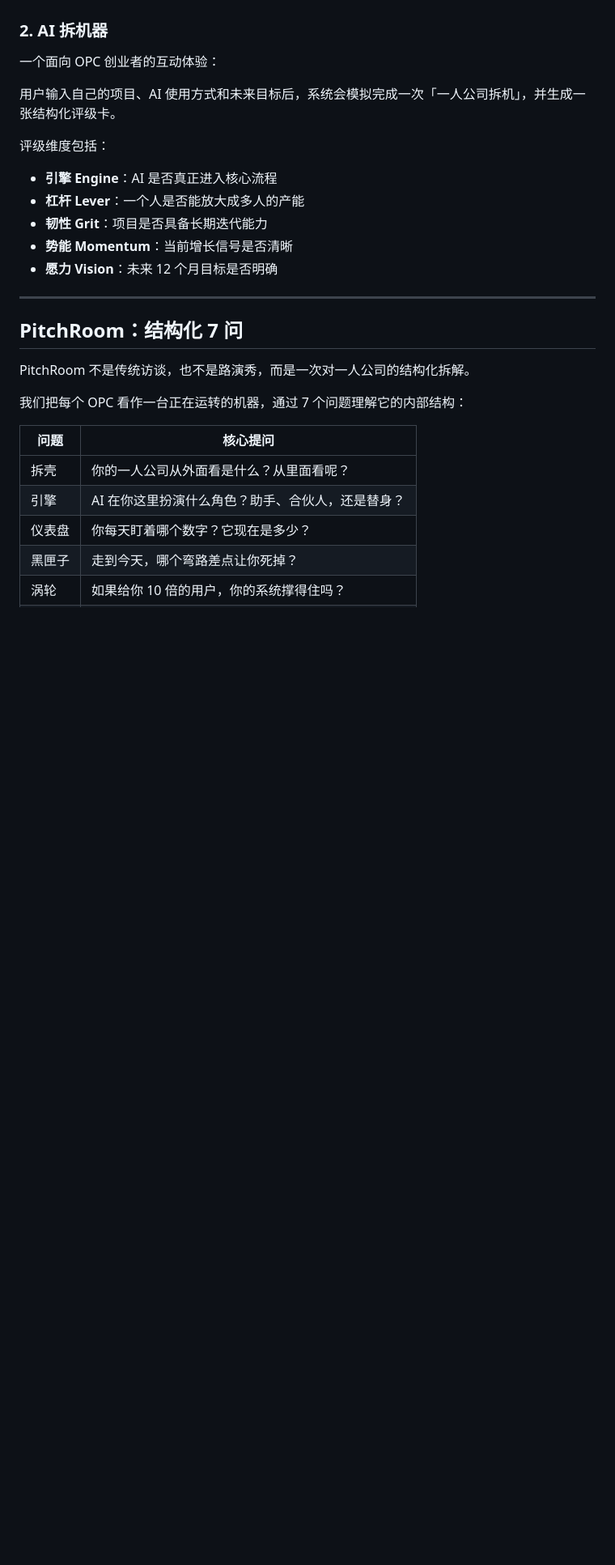
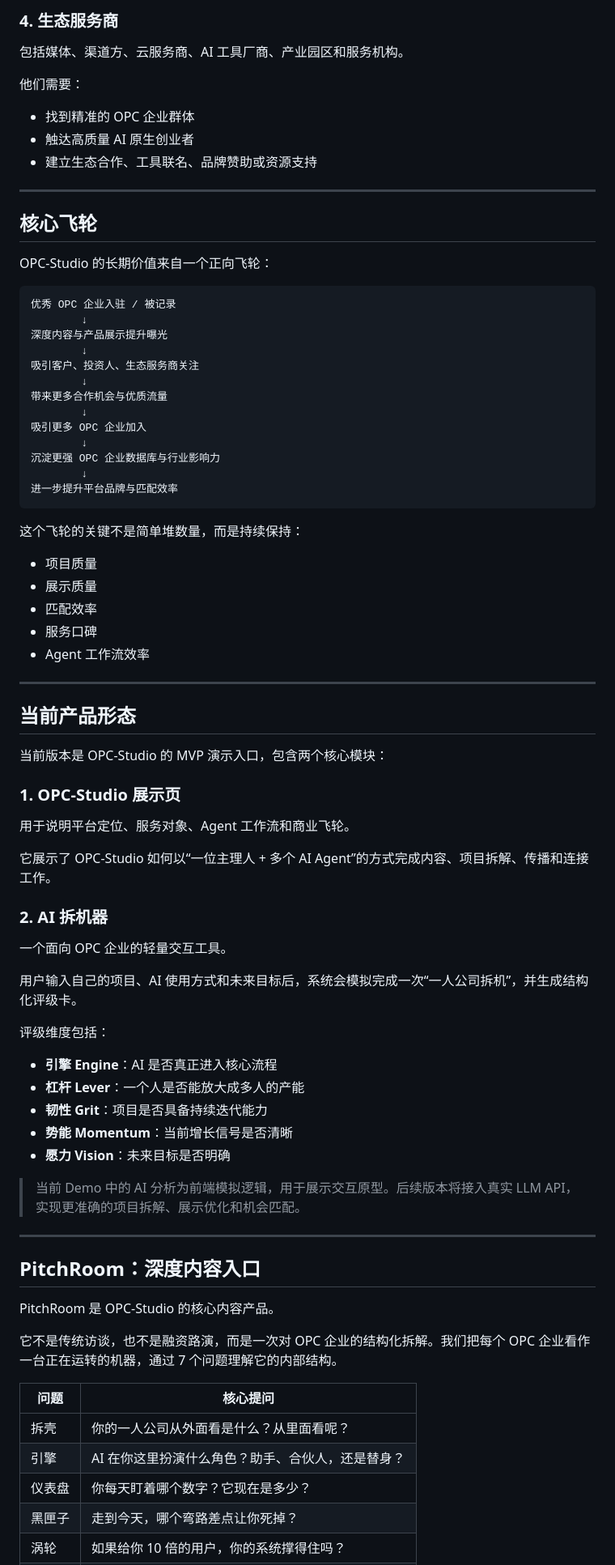
Before and after one commit to D-kart/OPC-Studio, a Markdown page: README.md, the part around one of its changes. Shown at 81% size. Drawn GitHub-style; blank space fills up the shorter version.

````diff
--- a/README.md
+++ b/README.md
@@ -38,25 +76,78 @@ OPC-Studio 想做的事情很简单：
+### 4. 生态服务商
+
+包括媒体、渠道方、云服务商、AI 工具厂商、产业园区和服务机构。
+
+他们需要：
+
+- 找到精准的 OPC 企业群体
+- 触达高质量 AI 原生创业者
+- 建立生态合作、工具联名、品牌赞助或资源支持
+
+---
+
+## 核心飞轮
+
+OPC-Studio 的长期价值来自一个正向飞轮：
+
+```text
+优秀 OPC 企业入驻 / 被记录
+        ↓
+深度内容与产品展示提升曝光
+        ↓
+吸引客户、投资人、生态服务商关注
+        ↓
+带来更多合作机会与优质流量
+        ↓
+吸引更多 OPC 企业加入
+        ↓
+沉淀更强 OPC 企业数据库与行业影响力
+        ↓
+进一步提升平台品牌与匹配效率
+```
+
+这个飞轮的关键不是简单堆数量，而是持续保持：
+
+- 项目质量
+- 展示质量
+- 匹配效率
+- 服务口碑
+- Agent 工作流效率
+
+---
+
+## 当前产品形态
+
+当前版本是 OPC-Studio 的 MVP 演示入口，包含两个核心模块：
+
+### 1. OPC-Studio 展示页
+
+用于说明平台定位、服务对象、Agent 工作流和商业飞轮。
+
+它展示了 OPC-Studio 如何以“一位主理人 + 多个 AI Agent”的方式完成内容、项目拆解、传播和连接工作。
 
 ### 2. AI 拆机器
 
-一个面向 OPC 创业者的互动体验：
+一个面向 OPC 企业的轻量交互工具。
 
-用户输入自己的项目、AI 使用方式和未来目标后，系统会模拟完成一次「一人公司拆机」，并生成一张结构化评级卡。
+用户输入自己的项目、AI 使用方式和未来目标后，系统会模拟完成一次“一人公司拆机”，并生成结构化评级卡。
 
 评级维度包括：
 
 - **引擎 Engine**：AI 是否真正进入核心流程
 - **杠杆 Lever**：一个人是否能放大成多人的产能
-- **韧性 Grit**：项目是否具备长期迭代能力
+- **韧性 Grit**：项目是否具备持续迭代能力
 - **势能 Momentum**：当前增长信号是否清晰
-- **愿力 Vision**：未来 12 个月目标是否明确
+- **愿力 Vision**：未来目标是否明确
+
+> 当前 Demo 中的 AI 分析为前端模拟逻辑，用于展示交互原型。后续版本将接入真实 LLM API，实现更准确的项目拆解、展示优化和机会匹配。
 
 ---
 
-## PitchRoom：结构化 7 问
+## PitchRoom：深度内容入口
 
-PitchRoom 不是传统访谈，也不是路演秀，而是一次对一人公司的结构化拆解。
+PitchRoom 是 OPC-Studio 的核心内容产品。
 
-我们把每个 OPC 看作一台正在运转的机器，通过 7 个问题理解它的内部结构：
+它不是传统访谈，也不是融资路演，而是一次对 OPC 企业的结构化拆解。我们把每个 OPC 企业看作一台正在运转的机器，通过 7 个问题理解它的内部结构。
 
 | 问题 | 核心提问 |
 |---|---|
````
Also changed, not shown: other parts of README.md (+250 -98 lines).
